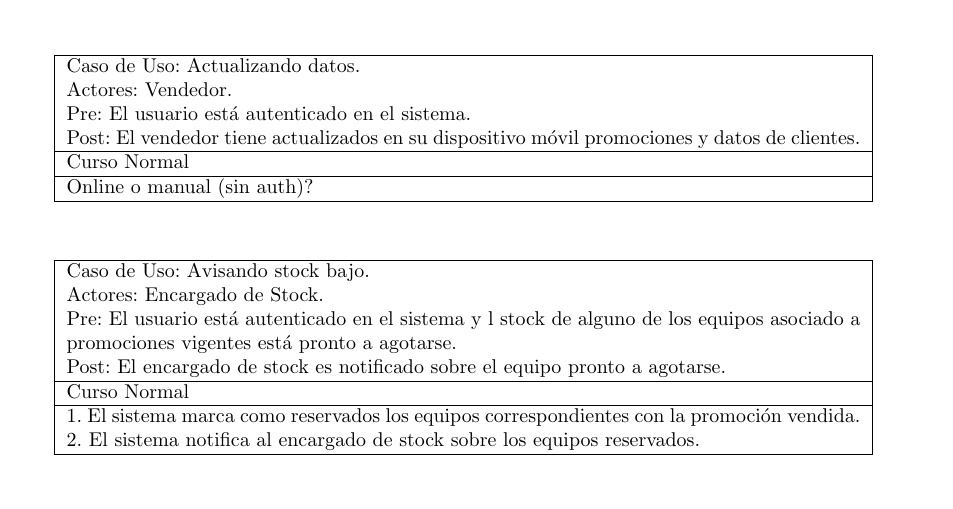
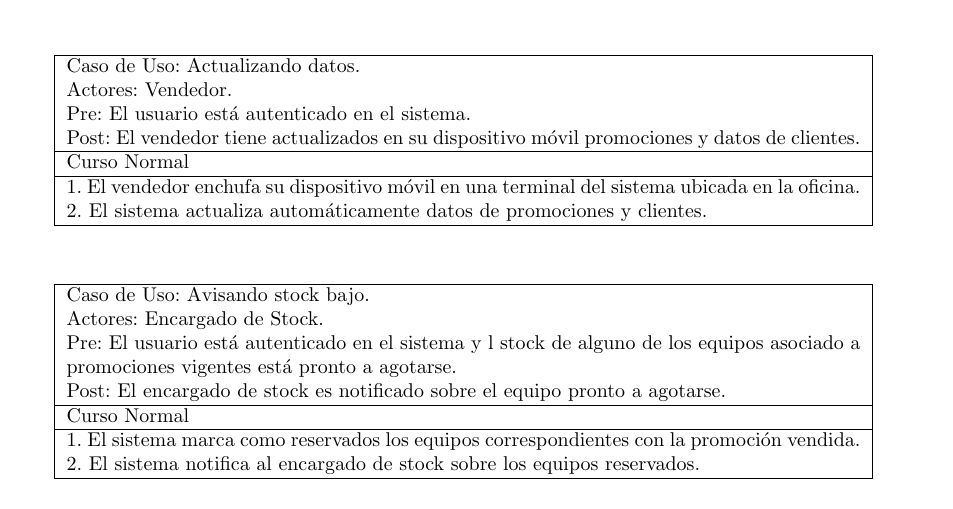
Before and after one commit to tonchis/ingenieria-1, a LaTeX document (tp2/informe/main.tex, which reads tp2/informe/desarrollo.tex): part of page 4 of 6, cut so that both start at the same text. Compiled offline with pdfLaTeX.

Commit message:
Agrega descripción CU: Actualiando datos.

```diff
--- a/tp2/informe/desarrollo.tex
+++ b/tp2/informe/desarrollo.tex
@@ -38,7 +38,8 @@ Con este diseño se busca un sistema de venta de telefonía celular que permita
   \hline
   Curso Normal\\
   \hline
-  Online o manual (sin auth)?\\
+  1. El vendedor enchufa su dispositivo móvil en una terminal del sistema ubicada en la oficina. \\
+  2. El sistema actualiza automáticamente datos de promociones y clientes. \\
   \hline
 \end{tabular}
 
```
